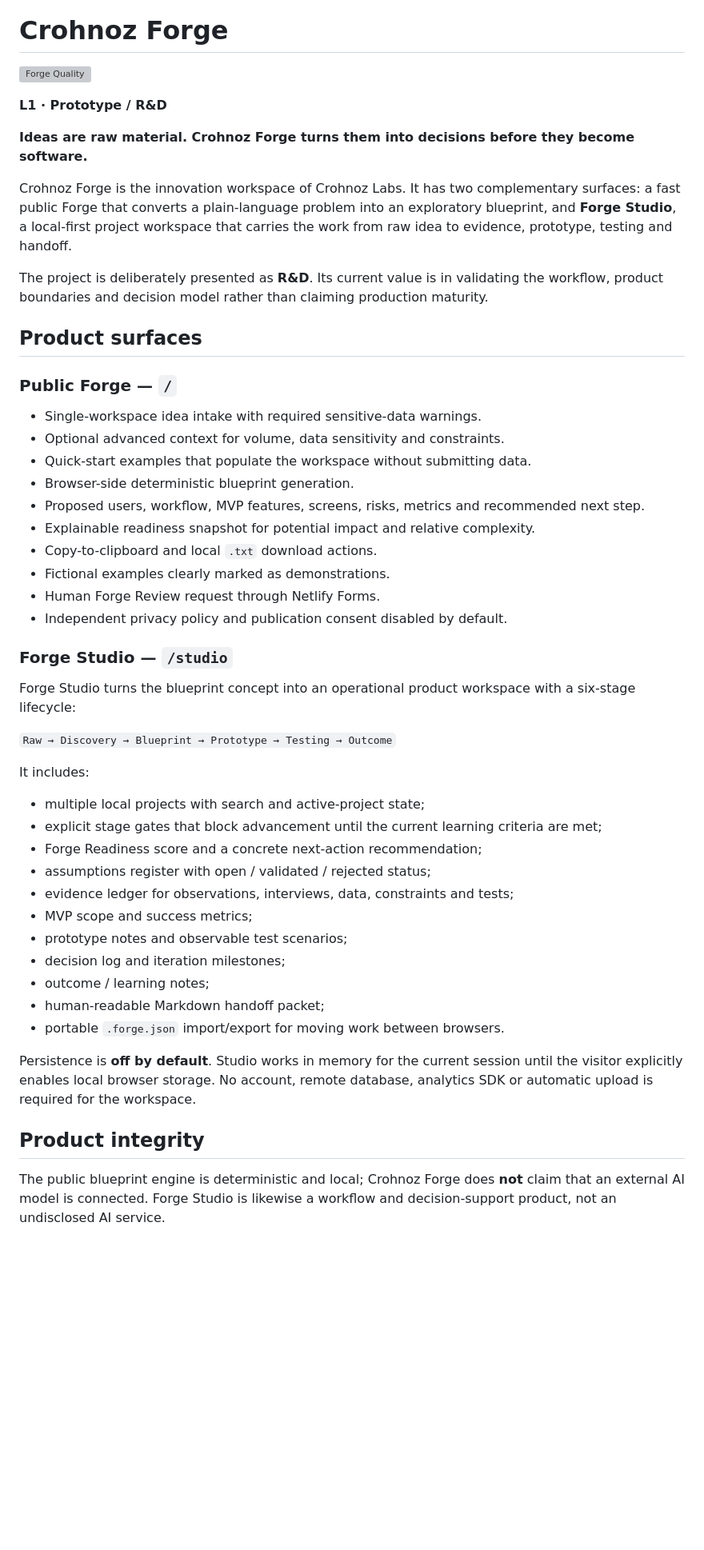
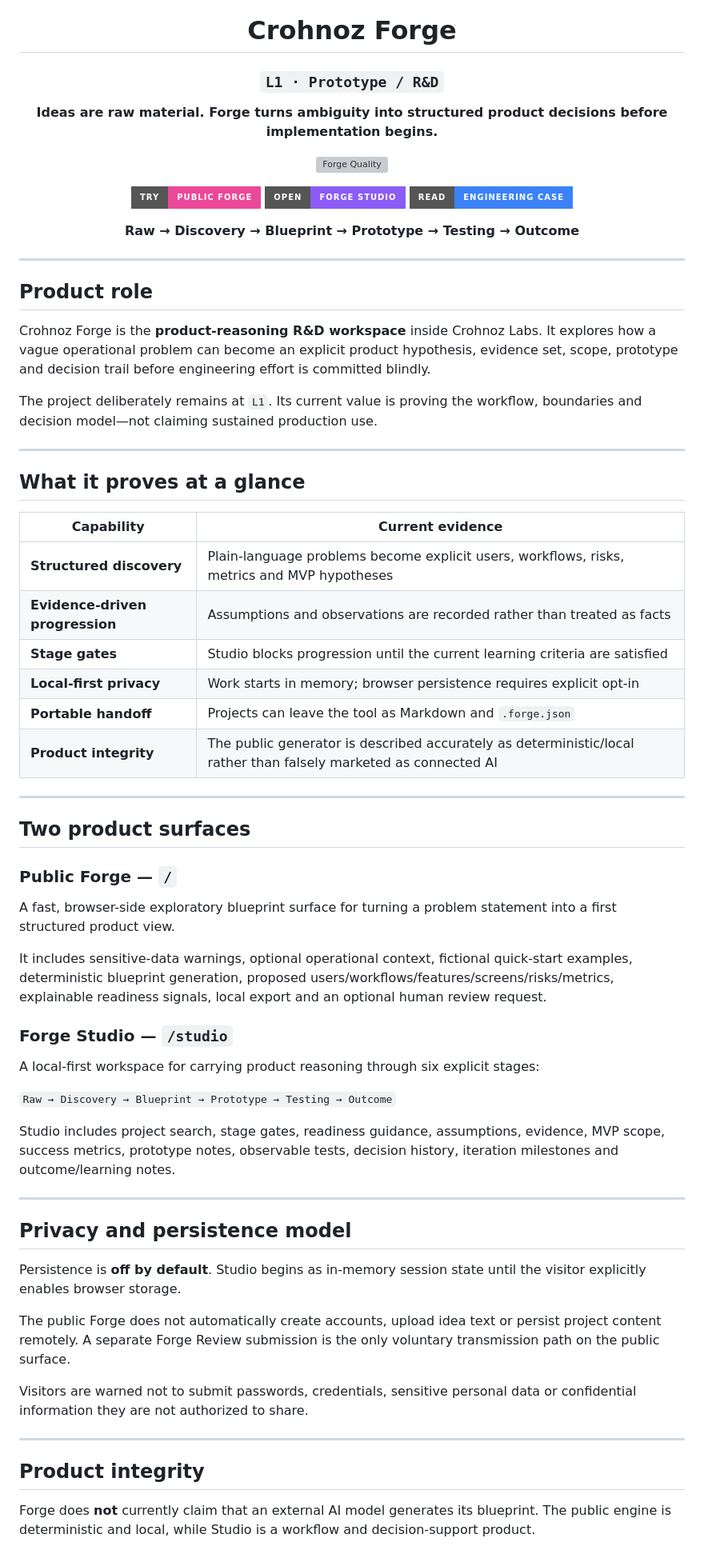
Before and after one commit to Crohnoz/Crohnoz-Forge, a Markdown page: README.md, the part around one of its changes. Shown at 80% size. GitHub-like rendering; badges without logos; blank space fills up the shorter version; grey boxes are pictures that could not be loaded.

Commit message:
docs: upgrade forge public product surface

```diff
--- a/README.md
+++ b/README.md
@@ -1,53 +5,71 @@
 # Crohnoz Forge
+
+### `L1 · Prototype / R&D`
+
+**Ideas are raw material. Forge turns ambiguity into structured product decisions before implementation begins.**
 
 [![Forge Quality](https://github.com/Crohnoz/Crohnoz-Forge/actions/workflows/quality.yml/badge.svg)](https://github.com/Crohnoz/Crohnoz-Forge/actions/workflows/quality.yml)
 
-**L1 · Prototype / R&D**
+<a href="https://crohnoz-forge.netlify.app"><img src="https://img.shields.io/badge/TRY-PUBLIC_FORGE-EC4899?style=for-the-badge" height="34" alt="Try Public Forge" /></a>
+<a href="https://crohnoz-forge.netlify.app/studio"><img src="https://img.shields.io/badge/OPEN-FORGE_STUDIO-8B5CF6?style=for-the-badge" height="34" alt="Open Forge Studio" /></a>
+<a href="https://github.com/Crohnoz/Crohnoz/blob/main/evidence/forge.md"><img src="https://img.shields.io/badge/READ-ENGINEERING_CASE-3B82F6?style=for-the-badge" height="34" alt="Read engineering case" /></a>
 
-**Ideas are raw material. Crohnoz Forge turns them into decisions before they become software.**
+**Raw → Discovery → Blueprint → Prototype → Testing → Outcome**
 
-Crohnoz Forge is the innovation workspace of Crohnoz Labs. It has two complementary surfaces: a fast public Forge that converts a plain-language problem into an exploratory blueprint, and **Forge Studio**, a local-first project workspace that carries the work from raw idea to evidence, prototype, testing and handoff.
+</div>
 
-The project is deliberately presented as **R&D**. Its current value is in validating the workflow, product boundaries and decision model rather than claiming production maturity.
+---
 
-## Product surfaces
+## Product role
+
+Crohnoz Forge is the **product-reasoning R&D workspace** inside Crohnoz Labs. It explores how a vague operational problem can become an explicit product hypothesis, evidence set, scope, prototype and decision trail before engineering effort is committed blindly.
+
+The project deliberately remains at `L1`. Its current value is proving the workflow, boundaries and decision model—not claiming sustained production use.
+
+---
+
+## What it proves at a glance
+
+| Capability | Current evidence |
+|---|---|
+| **Structured discovery** | Plain-language problems become explicit users, workflows, risks, metrics and MVP hypotheses |
+| **Evidence-driven progression** | Assumptions and observations are recorded rather than treated as facts |
+| **Stage gates** | Studio blocks progression until the current learning criteria are satisfied |
+| **Local-first privacy** | Work starts in memory; browser persistence requires explicit opt-in |
+| **Portable handoff** | Projects can leave the tool as Markdown and `.forge.json` |
+| **Product integrity** | The public generator is described accurately as deterministic/local rather than falsely marketed as connected AI |
+
+---
+
+## Two product surfaces
 
 ### Public Forge — `/`
 
-- Single-workspace idea intake with required sensitive-data warnings.
-- Optional advanced context for volume, data sensitivity and constraints.
-- Quick-start examples that populate the workspace without submitting data.
-- Browser-side deterministic blueprint generation.
-- Proposed users, workflow, MVP features, screens, risks, metrics and recommended next step.
-- Explainable readiness snapshot for potential impact and relative complexity.
-- Copy-to-clipboard and local `.txt` download actions.
-- Fictional examples clearly marked as demonstrations.
-- Human Forge Review request through Netlify Forms.
-- Independent privacy policy and publication consent disabled by default.
+A fast, browser-side exploratory blueprint surface for turning a problem statement into a first structured product view.
+
+It includes sensitive-data warnings, optional operational context, fictional quick-start examples, deterministic blueprint generation, proposed users/workflows/features/screens/risks/metrics, explainable readiness signals, local export and an optional human review request.
 
 ### Forge Studio — `/studio`
 
-Forge Studio turns the blueprint concept into an operational product workspace with a six-stage lifecycle:
+A local-first workspace for carrying product reasoning through six explicit stages:
 
 `Raw → Discovery → Blueprint → Prototype → Testing → Outcome`
 
-It includes:
+Studio includes project search, stage gates, readiness guidance, assumptions, evidence, MVP scope, success metrics, prototype notes, observable tests, decision history, iteration milestones and outcome/learning notes.
 
-- multiple local projects with search and active-project state;
-- explicit stage gates that block advancement until the current learning criteria are met;
-- Forge Readiness score and a concrete next-action recommendation;
-- assumptions register with open / validated / rejected status;
-- evidence ledger for observations, interviews, data, constraints and tests;
-- MVP scope and success metrics;
-- prototype notes and observable test scenarios;
-- decision log and iteration milestones;
-- outcome / learning notes;
-- human-readable Markdown handoff packet;
-- portable `.forge.json` import/export for moving work between browsers.
+---
 
-Persistence is **off by default**. Studio works in memory for the current session until the visitor explicitly enables local browser storage. No account, remote database, analytics SDK or automatic upload is required for the workspace.
+## Privacy and persistence model
+
+Persistence is **off by default**. Studio begins as in-memory session state until the visitor explicitly enables browser storage.
+
+The public Forge does not automatically create accounts, upload idea text or persist project content remotely. A separate Forge Review submission is the only voluntary transmission path on the public surface.
+
+Visitors are warned not to submit passwords, credentials, sensitive personal data or confidential information they are not authorized to share.
+
+---
 
 ## Product integrity
 
-The public blueprint engine is deterministic and local; Crohnoz Forge does **not** claim that an external AI model is connected. Forge Studio is likewise a workflow and decision-support product, not an undisclosed AI service.
+Forge does **not** currently claim that an external AI model generates its blueprint. The public engine is deterministic and local, while Studio is a workflow and decision-support product.
 
```
Also changed, not shown: other parts of README.md (+44 -44 lines).
